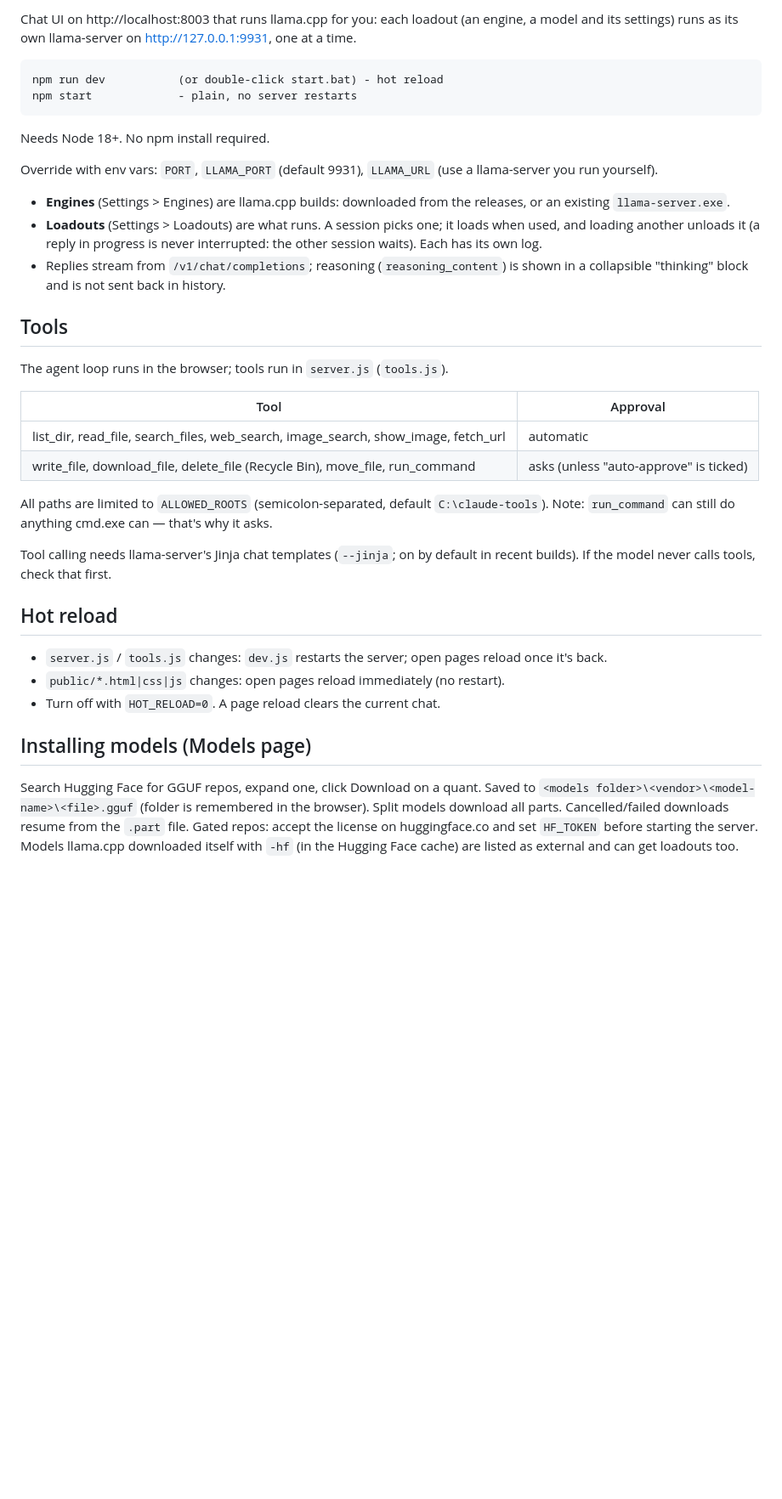
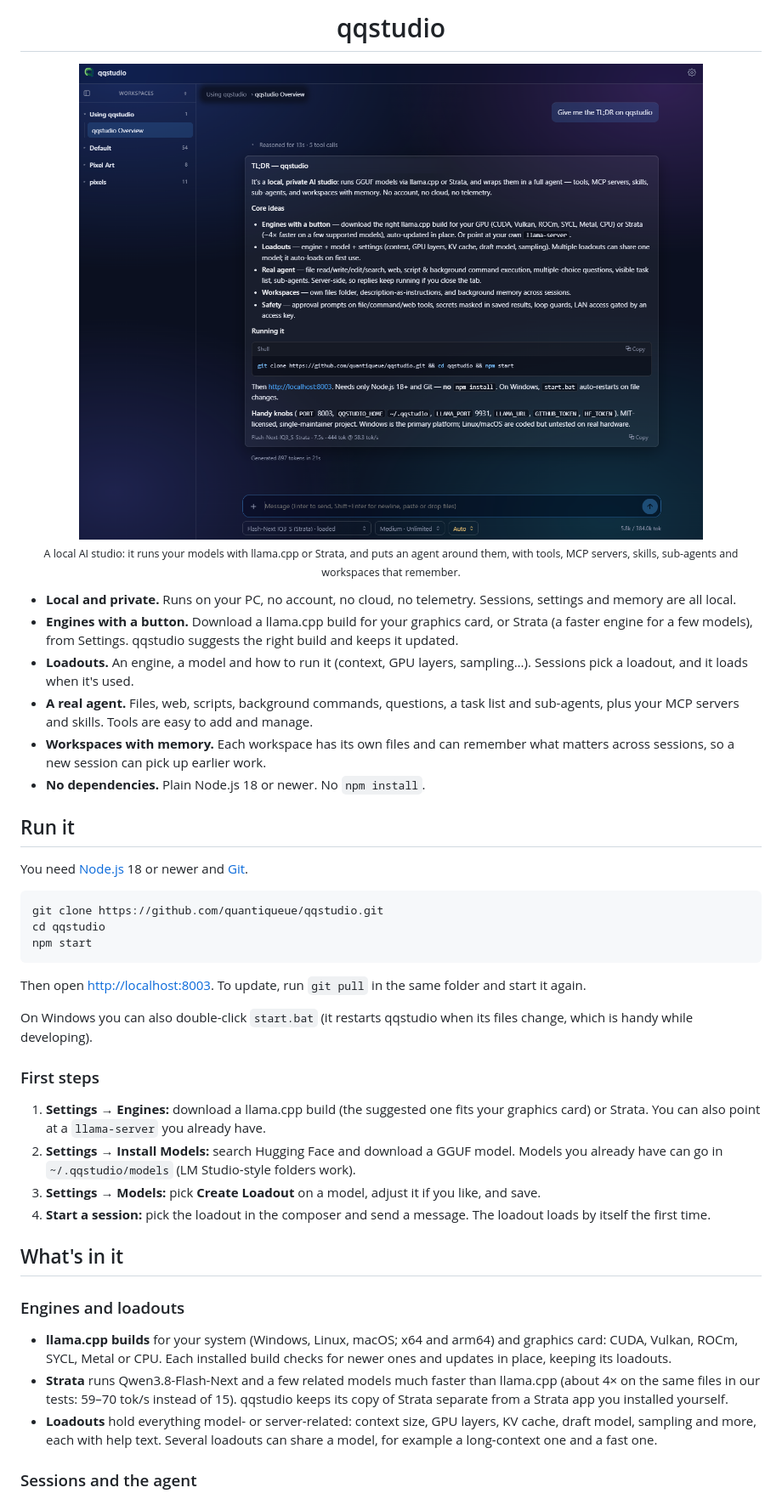
Before and after one commit to quantiqueue/qqstudio, a Markdown page: README.md, the part around one of its changes. Shown at 85% size. Drawn GitHub-style; pictures changed too: docs/screenshot.png (added); blank space fills up the shorter version.

````diff
--- a/README.md
+++ b/README.md
@@ -2,46 +2,44 @@
 
-Chat UI on http://localhost:8003 that runs llama.cpp for you: each loadout (an engine, a model and its settings) runs as
-its own llama-server on http://127.0.0.1:9931, one at a time.
+<h1 align="center">qqstudio</h1>
 
-    npm run dev           (or double-click start.bat) - hot reload
-    npm start             - plain, no server restarts
+<p align="center"><img src="docs/screenshot.png" alt="A qqstudio session: the agent answers with a TL;DR of qqstudio" width="900"><br>
+<sub>A local AI studio: it runs your models with llama.cpp or Strata, and puts an agent around them, with tools, MCP servers, skills, sub-agents and workspaces that remember.</sub></p>
 
-Needs Node 18+. No npm install required.
+- **Local and private.** Runs on your PC, no account, no cloud, no telemetry. Sessions, settings and memory are all local.
+- **Engines with a button.** Download a llama.cpp build for your graphics card, or Strata (a faster engine for a few models), from Settings. qqstudio suggests the right build and keeps it updated.
+- **Loadouts.** An engine, a model and how to run it (context, GPU layers, sampling…). Sessions pick a loadout, and it loads when it's used.
+- **A real agent.** Files, web, scripts, background commands, questions, a task list and sub-agents, plus your MCP servers and skills. Tools are easy to add and manage.
+- **Workspaces with memory.** Each workspace has its own files and can remember what matters across sessions, so a new session can pick up earlier work.
+- **No dependencies.** Plain Node.js 18 or newer. No `npm install`.
 
-Override with env vars: `PORT`, `LLAMA_PORT` (default 9931), `LLAMA_URL` (use a llama-server you run yourself).
+## Run it
 
-- **Engines** (Settings > Engines) are llama.cpp builds: downloaded from the releases, or an existing `llama-server.exe`.
-- **Loadouts** (Settings > Loadouts) are what runs. A session picks one; it loads when used, and loading another
-  unloads it (a reply in progress is never interrupted: the other session waits). Each has its own log.
-- Replies stream from `/v1/chat/completions`; reasoning (`reasoning_content`) is shown in a
-  collapsible "thinking" block and is not sent back in history.
+You need [Node.js](https://nodejs.org) 18 or newer and [Git](https://git-scm.com).
 
-## Tools
+```sh
+git clone https://github.com/quantiqueue/qqstudio.git
+cd qqstudio
+npm start
+```
 
-The agent loop runs in the browser; tools run in `server.js` (`tools.js`).
+Then open <http://localhost:8003>. To update, run `git pull` in the same folder and start it again.
 
-| Tool | Approval |
-|---|---|
-| list_dir, read_file, search_files, web_search, image_search, show_image, fetch_url | automatic |
-| write_file, download_file, delete_file (Recycle Bin), move_file, run_command | asks (unless "auto-approve" is ticked) |
+On Windows you can also double-click `start.bat` (it restarts qqstudio when its files change, which is handy while developing).
 
-All paths are limited to `ALLOWED_ROOTS` (semicolon-separated, default `C:\claude-tools`).
-Note: `run_command` can still do anything cmd.exe can — that's why it asks.
+### First steps
 
-Tool calling needs llama-server's Jinja chat templates (`--jinja`; on by default in recent builds).
-If the model never calls tools, check that first.
+1. **Settings → Engines:** download a llama.cpp build (the suggested one fits your graphics card) or Strata. You can also point at a `llama-server` you already have.
+2. **Settings → Install Models:** search Hugging Face and download a GGUF model. Models you already have can go in `~/.qqstudio/models` (LM Studio-style folders work).
+3. **Settings → Models:** pick **Create Loadout** on a model, adjust it if you like, and save.
+4. **Start a session:** pick the loadout in the composer and send a message. The loadout loads by itself the first time.
 
-## Hot reload
+## What's in it
 
-- `server.js` / `tools.js` changes: `dev.js` restarts the server; open pages reload once it's back.
-- `public/*.html|css|js` changes: open pages reload immediately (no restart).
-- Turn off with `HOT_RELOAD=0`. A page reload clears the current chat.
+### Engines and loadouts
 
-## Installing models (Models page)
+- **llama.cpp builds** for your system (Windows, Linux, macOS; x64 and arm64) and graphics card: CUDA, Vulkan, ROCm, SYCL, Metal or CPU. Each installed build checks for newer ones and updates in place, keeping its loadouts.
+- **Strata** runs Qwen3.8-Flash-Next and a few related models much faster than llama.cpp (about 4× on the same files in our tests: 59–70 tok/s instead of 15). qqstudio keeps its copy of Strata separate from a Strata app you installed yourself.
+- **Loadouts** hold everything model- or server-related: context size, GPU layers, KV cache, draft model, sampling and more, each with help text. Several loadouts can share a model, for example a long-context one and a fast one.
 
-Search Hugging Face for GGUF repos, expand one, click Download on a quant.
-Saved to `<models folder>\<vendor>\<model-name>\<file>.gguf` (folder is remembered in the browser).
-Split models download all parts. Cancelled/failed downloads resume from the `.part` file.
-Gated repos: accept the license on huggingface.co and set `HF_TOKEN` before starting the server.
-Models llama.cpp downloaded itself with `-hf` (in the Hugging Face cache) are listed as external and can get loadouts too.
+### Sessions and the agent
 
````
Also changed, not shown: other parts of README.md (+38 -34 lines), 7 other files.
